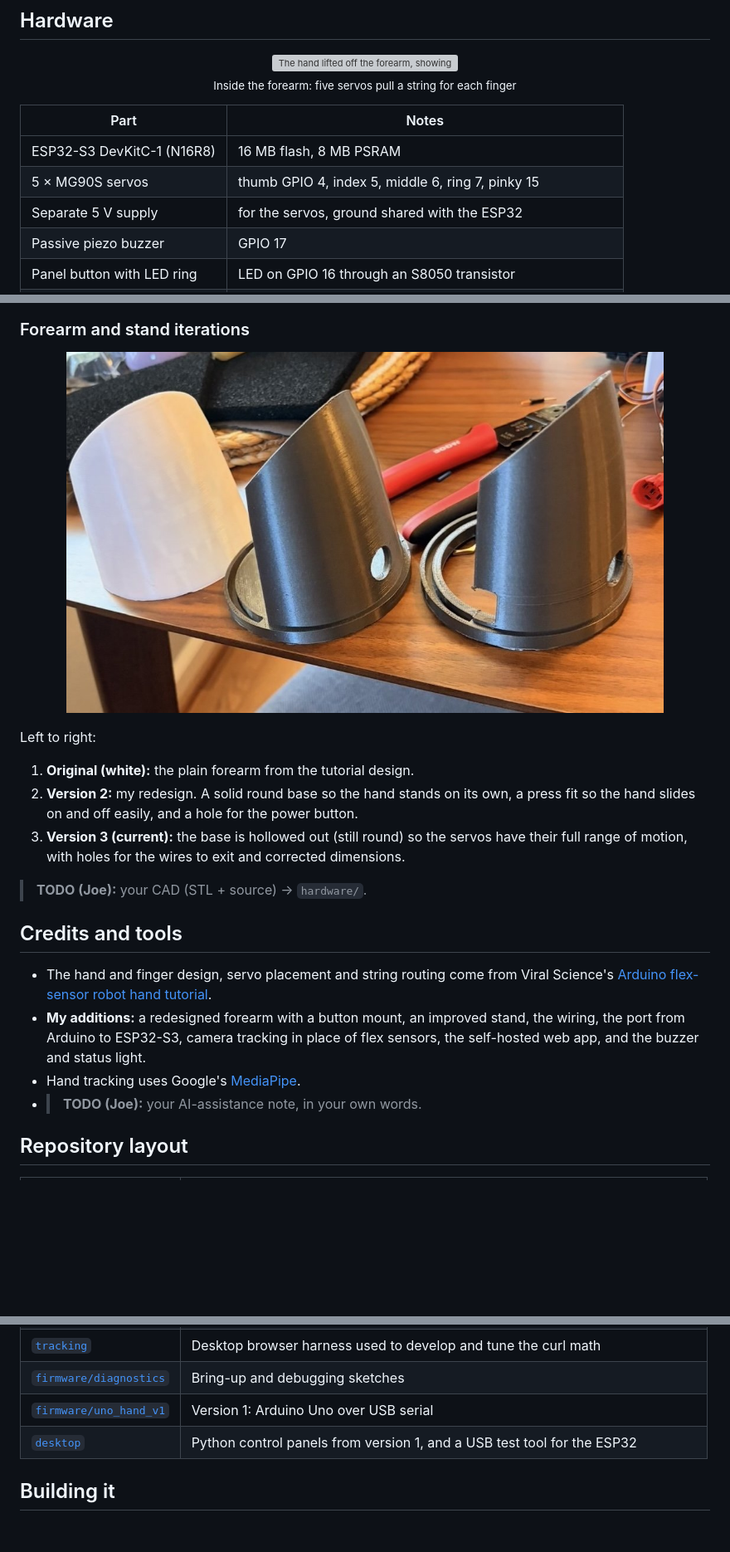
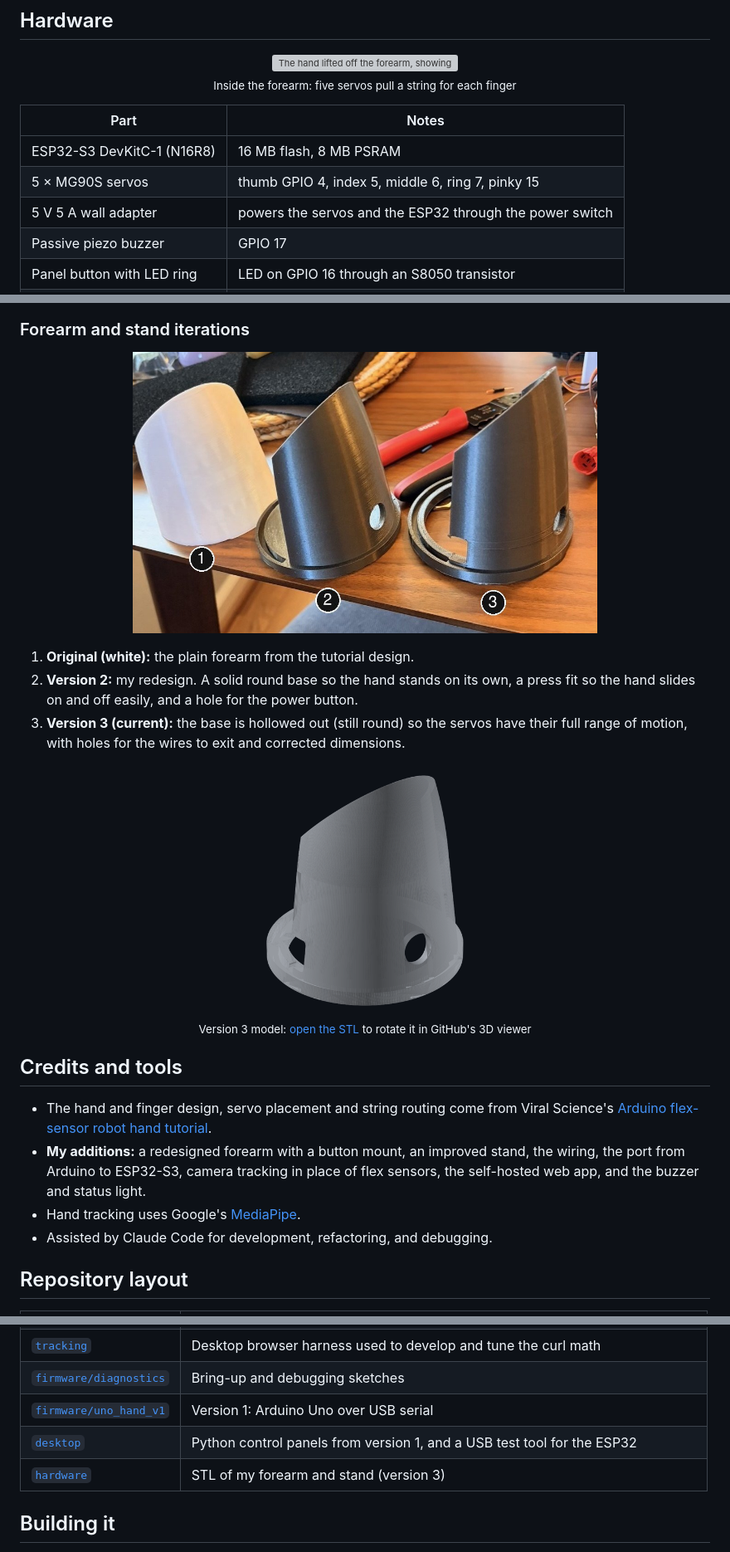
Before and after one commit to JoeTouchman/JoebotHand, a Markdown page: README.md, 3 parts joined by grey strips. Shown at 83% size. GitHub-like rendering; pictures changed too: docs/forearm-v3-render.png (added), docs/forearm-versions.jpg; blank space fills up the shorter version; grey boxes are pictures that could not be loaded.

Commit message:
Add the forearm STL, number the forearm photo, resize images
The version 3 forearm STL goes in hardware/, with a rendered preview in
the README that opens GitHub's 3D viewer. The forearm photo is numbered
1-3, it and the schematic now match the GIFs' width, and the app
screenshot gets a border and spacing from the text. Also includes my
own AI-assistance note.

```diff
--- a/README.md
+++ b/README.md
@@ -94,7 +94,7 @@ flowchart LR
 | --- | --- |
 | ESP32-S3 DevKitC-1 (N16R8) | 16 MB flash, 8 MB PSRAM |
 | 5 × MG90S servos | thumb GPIO 4, index 5, middle 6, ring 7, pinky 15 |
-| Separate 5 V supply | for the servos, ground shared with the ESP32 |
+| 5 V 5 A wall adapter | powers the servos and the ESP32 through the power switch |
 | Passive piezo buzzer | GPIO 17 |
 | Panel button with LED ring | LED on GPIO 16 through an S8050 transistor |
 | **TODO** | power supply rating, strings, screws, approximate total cost |
@@ -106,10 +106,8 @@ flowchart LR
 ### Forearm and stand iterations
 
 <p align="center">
-  <img src="docs/forearm-versions.jpg" width="720" alt="Three 3D-printed forearms side by side: the original white one, a silver one with a round base and button hole, and the final version with a hollow base and wire cutouts.">
+  <img src="docs/forearm-versions.jpg" width="560" alt="Three 3D-printed forearms side by side, numbered 1 to 3: the original white one, a silver one with a round base and button hole, and the final version with a hollow base and wire cutouts.">
 </p>
-
-Left to right:
 
 1. **Original (white):** the plain forearm from the tutorial design.
 2. **Version 2:** my redesign. A solid round base so the hand stands on its
@@ -119,7 +117,12 @@ Left to right:
    servos have their full range of motion, with holes for the wires to exit
    and corrected dimensions.
 
-> **TODO (Joe):** your CAD (STL + source) → `hardware/`.
+<p align="center">
+  <a href="hardware/forearm_v3.stl">
+    <img src="docs/forearm-v3-render.png" width="260" alt="3D render of the version 3 forearm: a slanted shell on a round base ring, with the button hole and a cutout for the wires.">
+  </a>
+  <br><sub>Version 3 model: <a href="hardware/forearm_v3.stl">open the STL</a> to rotate it in GitHub's 3D viewer</sub>
+</p>
 
 ## Credits and tools
 
@@ -130,7 +133,7 @@ Left to right:
   stand, the wiring, the port from Arduino to ESP32-S3, camera tracking in
   place of flex sensors, the self-hosted web app, and the buzzer and status light.
 - Hand tracking uses Google's [MediaPipe](https://ai.google.dev/edge/mediapipe/solutions/vision/hand_landmarker).
-- > **TODO (Joe):** your AI-assistance note, in your own words.
+- Assisted by Claude Code for development, refactoring, and debugging.
 
 ## Repository layout
 
@@ -142,6 +145,7 @@ Left to right:
 | [`firmware/diagnostics`](firmware/diagnostics) | Bring-up and debugging sketches |
 | [`firmware/uno_hand_v1`](firmware/uno_hand_v1) | Version 1: Arduino Uno over USB serial |
 | [`desktop`](desktop) | Python control panels from version 1, and a USB test tool for the ESP32 |
+| [`hardware`](hardware) | STL of my forearm and stand (version 3) |
 
 ## Building it
 
```
Also changed, not shown: other parts of README.md (+2 -2 lines), docs/app.jpg, 1 other file.
